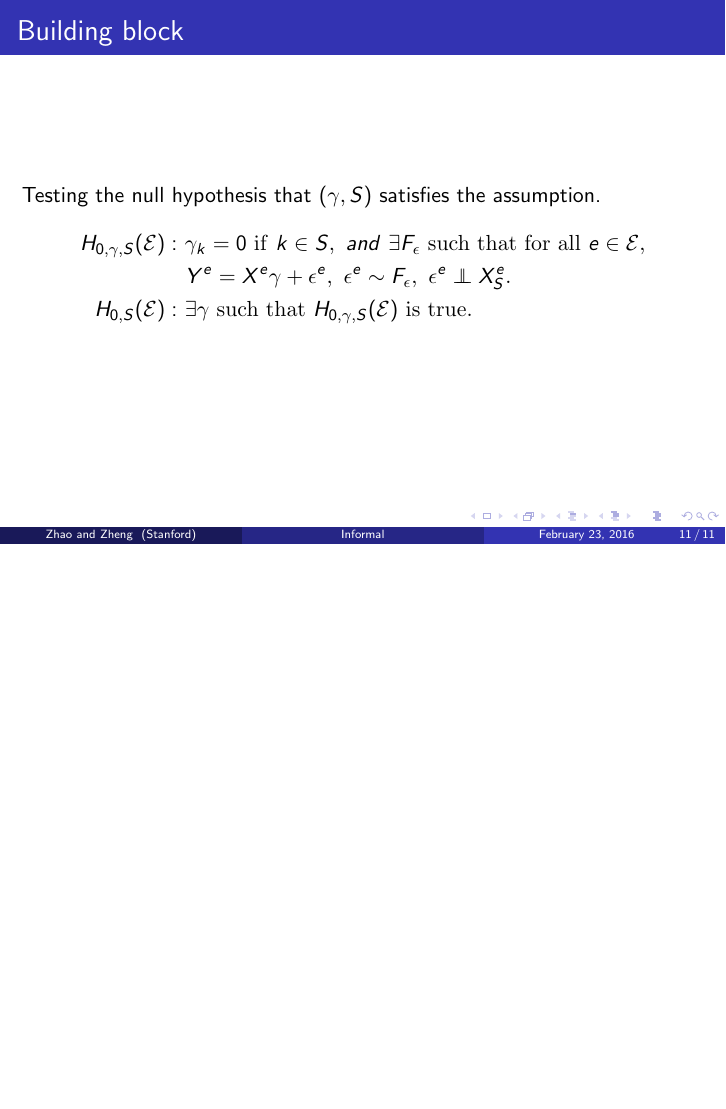
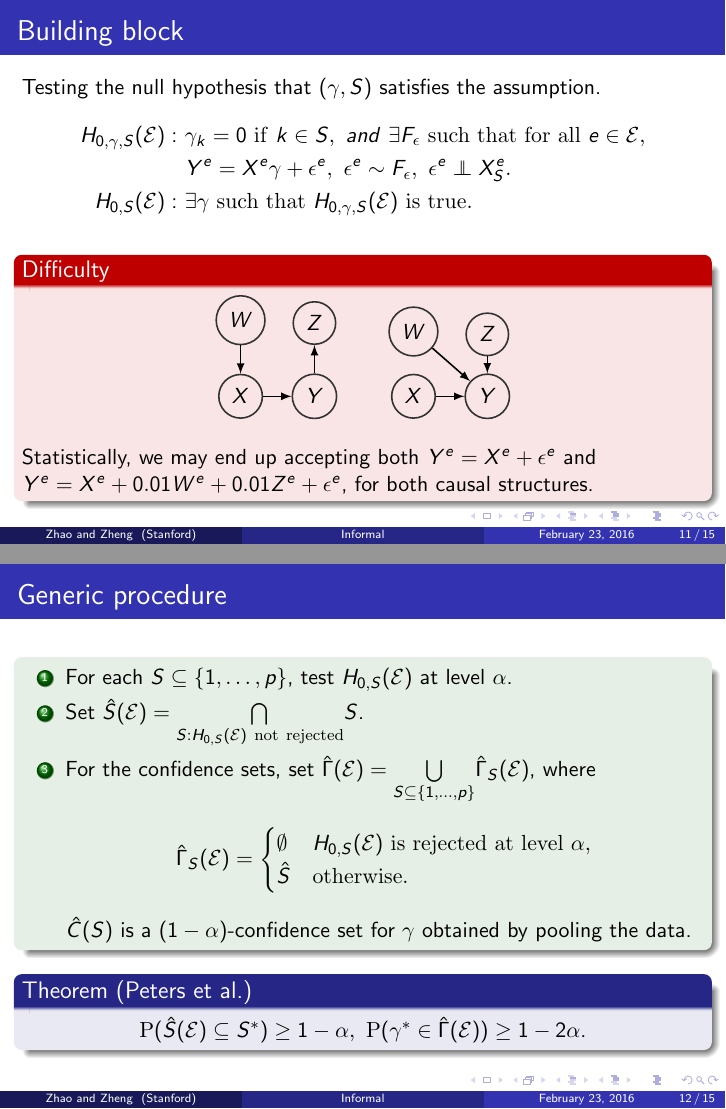
Before and after one commit to snarles/causal, LaTeX slides (slides/talk2.tex): page 11 of 11 before the commit and pages 11 and 12 of 15 after it, the two joined at a grey line, the shorter picture padded with empty space. Compiled offline with pdfLaTeX.

Commit message:
talk 2 slides (qz part complete)

```diff
--- a/slides/talk2.tex
+++ b/slides/talk2.tex
@@ -302,12 +302,101 @@
   \frametitle{Building block}
   Testing the null hypothesis that $(\gamma,S)$
   satisfies the assumption.
+  \[
+  \begin{split}
+    H_{0,\gamma,S}(\mathcal{E}):~&\gamma_k = 0~\mathrm{if}~k \in S,~and~
+    \exists F_{\epsilon} \mathrm{~such~that~for~all~} e \in \mathcal{E}, \\
+    &Y^e = X^e \gamma + \epsilon^e,~\epsilon^e \sim F_{\epsilon},~ \epsilon^e \independent X^e_{S}.\\
+    H_{0,S}(\mathcal{E}):~&\exists \gamma \mathrm{~such~that~}
+    H_{0,\gamma,S}(\mathcal{E}) \mathrm{~is~true}.
+  \end{split}
+  \]
+
+  \begin{alertblock}{Difficulty}
+    \begin{center}
+      \begin{tikzpicture}[node distance = 5mm and 5mm]
+        \tikzstyle{main} = [circle, minimum size = 3mm, thick, draw = black!80]
+        \tikzstyle{connect} = [-latex, thick]
+        \node[main] (x) {$X$};
+        \node[main, right=of x] (y) {$Y$};
+        \node[main, above=of x] (w) {$W$};
+        \node[main, above=of y] (z) {$Z$};
+        \path (x) edge [connect] (y) (w) edge [connect] (x) (y) edge [connect] (z);
+      \end{tikzpicture} \qquad
+      \begin{tikzpicture}[node distance = 3mm and 5mm]
+        \tikzstyle{main} = [circle, minimum size = 3mm, thick, draw = black!80]
+        \tikzstyle{connect} = [-latex, thick]
+        \node[main] (x) {$X$};
+        \node[main, right=of x] (y) {$Y$};
+        \node[main, above=of x] (w) {$W$};
+        \node[main, above=of y] (z) {$Z$};
+        \path (x) edge [connect] (y) (w) edge [connect] (y) (z) edge [connect] (y);
+      \end{tikzpicture}
+    \end{center}
+
+    Statistically, we may end up accepting both $Y^e = X ^e+ \epsilon^e$ and $Y^e = X ^e + 0.01
+    W^e + 0.01 Z^e + \epsilon^e$, for both causal structures.
+  \end{alertblock}
+
+\end{frame}
+
+\begin{frame}
+  \frametitle{Generic procedure}
+  \begin{exampleblock}{}
+    \begin{enumerate}
+    \item For each $S \subseteq \{1,\dotsc,p\}$, test
+      $H_{0,S}(\mathcal{E})$ at level $\alpha$.
+    \item Set $\hat{S}(\mathcal{E}) =
+      \underset{S:H_{0,S}(\mathcal{E})\mathrm{~not~rejected}}{\bigcap}
+      S$.
+    \item For the confidence sets, set $\hat{\Gamma}(\mathcal{E}) =
+      \underset{S \subseteq \{1,\dotsc,p\}}{\bigcup}
+      \hat{\Gamma}_S(\mathcal{E})$, where
+      \[
+      \hat{\Gamma}_S(\mathcal{E}) =
+      \begin{cases}
+        \emptyset &
+        H_{0,S}(\mathcal{E})\mathrm{~is~rejected~at~level~}\alpha, \\
+        \hat{S} & \mathrm{otherwise}.
+      \end{cases}
+      \]
+      $\hat{C}(S)$ is a $(1-\alpha)$-confidence set for $\gamma$ obtained by
+      pooling the data.
+    \end{enumerate}
+  \end{exampleblock}
+
+  \begin{block}{Theorem (Peters et al.)} \centering
+    $\mathrm{P}(\hat{S}(\mathcal{E}) \subseteq S^{*}) \ge 1-\alpha,~
+    \mathrm{P}(\gamma^{*} \in \hat{\Gamma}(\mathcal{E})) \ge 1 - 2\alpha$.
+  \end{block}
+\end{frame}
+
+\begin{frame}
+  \frametitle{The Statistical Challenge}
+  Depending on the modeling assumption, this hypothesis can be:
 \[
 \begin{split}
-H_{0,\gamma,S}(\mathcal{E}):~&\gamma_k = 0~\mathrm{if}~k \in S,~and~
-\exists F_{\epsilon} \mathrm{~such~that~for~all~} e \in \mathcal{E}, \\
-  &Y^e = X^e \gamma + \epsilon^e,~\epsilon^e \sim F_{\epsilon},~ \epsilon^e \independent X^e_{S}.\\
-H_{0,S}(\mathcal{E}):~&\exists \gamma \mathrm{~such~that~}
-H_{0,\gamma,S}(\mathcal{E}) \mathrm{~is~true}.
+    H_{0,S,\mathrm{lin}}(\mathcal{E}):~&\exists \gamma \mathrm{~s.t.~} \gamma_k =
+    0~\mathrm{if}~k \in S, and \\ ~&
+    \exists F_{\epsilon} \mathrm{~s.t.~} Y^e = X^e \gamma +
+    \epsilon^e,~\epsilon^e \sim F_{\epsilon},~ \epsilon^e \independent
+    X^e_{S},~\forall e \in \mathcal{E}. \\
+    H_{0,S,\mathrm{lin\textrm{-}gauss}}(\mathcal{E}):~&
+    H_{0,S,\mathrm{lin}}(\mathcal{E}) \mathrm{~and~} F_{\epsilon} = \mathrm{N}(0,\sigma^2). \\
+    H_{0,S,\mathrm{nonlin}}(\mathcal{E}):~&\exists g(X_S,\epsilon),~F_{\epsilon} \mathrm{~s.t.~}
+    Y^e = g(X_S^e, \epsilon^e),~\epsilon^e\ldots.\\
+    H_{0,S,\mathrm{additive}}(\mathcal{E}):~&H_{0,S,\mathrm{nonlin}}(\mathcal{E})
+    \mathrm{~and~} g(X_S,\epsilon) \mathrm{~is~additive}.\\
+    H_{0,S,\mathrm{hidden}}(\mathcal{E}):~&\epsilon^e \sim
+    F_{\epsilon}, ~ \forall e \in
+    \mathcal{E},~\mathrm{but}~F_{\epsilon}\mathrm{~can~have~nonzero~mean}.\\
 \end{split}
 \]
+
+  \begin{exampleblock}{How to test $H_{0,S}(\mathcal{E})$?}
+  Peters et al.\ give concrete proposals for $H_{0,S,\mathrm{lin\textrm{-}gauss}}$ and
+  $H_{0,S,\mathrm{lin\textrm{-}gauss\textrm{-}hidden}}$. They are implemented in their
+  \texttt{InvariantCausalPrediction} package.
+  \end{exampleblock}
+
+\end{frame}
```
Also changed, not shown: slides/talk2.pdf, slides/talk2.tex (61 more changed lines).
